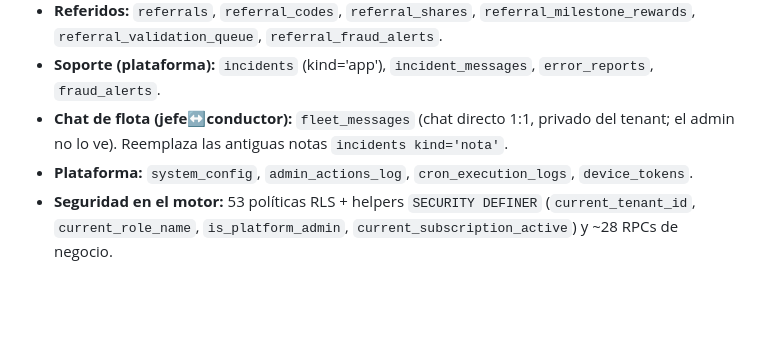
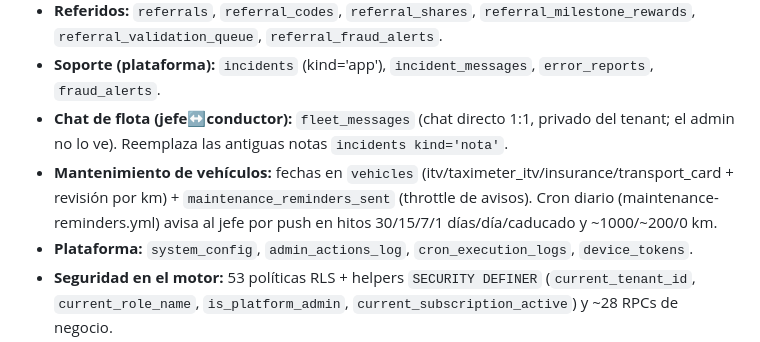
Before and after one commit to TaxiCountUser/Didac, a Markdown page: informe-app.md, the part around the change. GitHub-like rendering; blank space fills up the shorter version.

Commit message:
docs: informe refleja los avisos de mantenimiento de vehículos
Co-Authored-By: Claude Opus 4.8 <noreply@anthropic.com>

```diff
--- a/informe-app.md
+++ b/informe-app.md
@@ -197,6 +197,7 @@ visibles en portada y en la pestaña *Semáforos* de Auditoría (`GET /admin/sem
 - **Referidos:** `referrals`, `referral_codes`, `referral_shares`, `referral_milestone_rewards`, `referral_validation_queue`, `referral_fraud_alerts`.
 - **Soporte (plataforma):** `incidents` (kind='app'), `incident_messages`, `error_reports`, `fraud_alerts`.
 - **Chat de flota (jefe↔conductor):** `fleet_messages` (chat directo 1:1, privado del tenant; el admin no lo ve). Reemplaza las antiguas notas `incidents kind='nota'`.
+- **Mantenimiento de vehículos:** fechas en `vehicles` (itv/taximeter_itv/insurance/transport_card + revisión por km) + `maintenance_reminders_sent` (throttle de avisos). Cron diario (maintenance-reminders.yml) avisa al jefe por push en hitos 30/15/7/1 días/día/caducado y ~1000/~200/0 km.
 - **Plataforma:** `system_config`, `admin_actions_log`, `cron_execution_logs`, `device_tokens`.
 - **Seguridad en el motor:** 53 políticas RLS + helpers `SECURITY DEFINER`
   (`current_tenant_id`, `current_role_name`, `is_platform_admin`, `current_subscription_active`)
```
